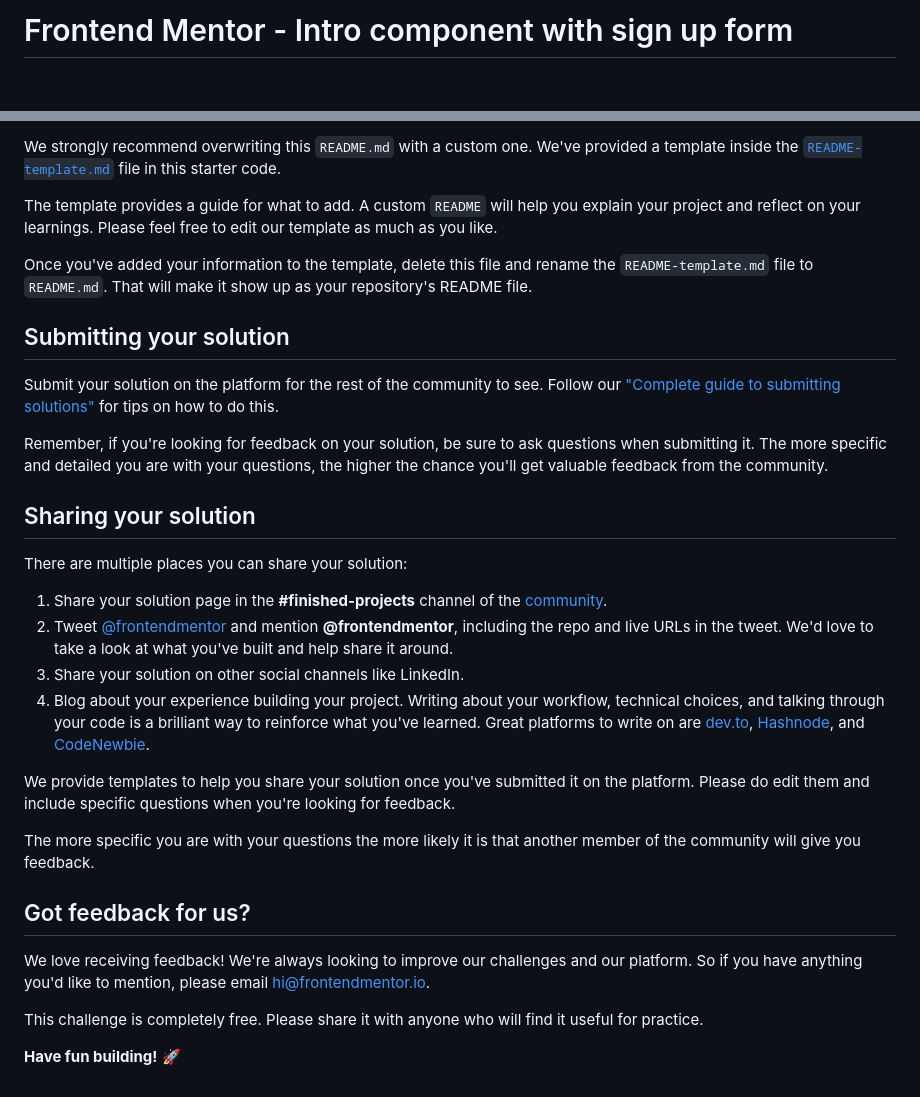
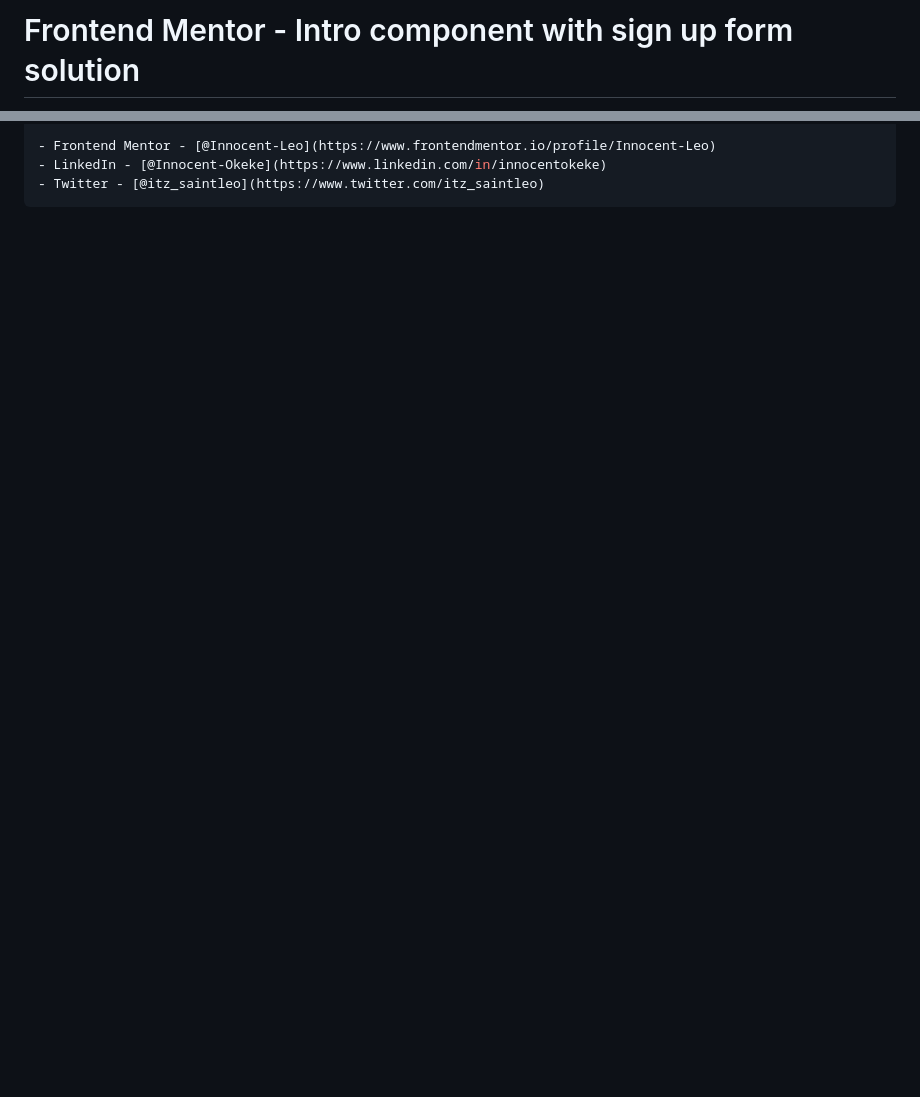
Before and after one commit to Innocent-Leo/Intro-with-sign-up-form, a Markdown page: README.md, 2 parts joined by grey strips. Drawn GitHub-style; blank space fills up the shorter version.

````diff
--- a/README.md
+++ b/README.md
@@ -1,2 +1,2 @@
-# Frontend Mentor - Intro component with sign up form
+# Frontend Mentor - Intro component with sign up form solution
 
@@ -63,33 +69,5 @@ You can host your site using one of these solutions or any of our other trusted
 
-We strongly recommend overwriting this `README.md` with a custom one. We've provided a template inside the [`README-template.md`](./README-template.md) file in this starter code.
-
-The template provides a guide for what to add. A custom `README` will help you explain your project and reflect on your learnings. Please feel free to edit our template as much as you like.
-
-Once you've added your information to the template, delete this file and rename the `README-template.md` file to `README.md`. That will make it show up as your repository's README file.
-
-## Submitting your solution
-
-Submit your solution on the platform for the rest of the community to see. Follow our ["Complete guide to submitting solutions"](https://medium.com/frontend-mentor/a-complete-guide-to-submitting-solutions-on-frontend-mentor-ac6384162248) for tips on how to do this.
-
-Remember, if you're looking for feedback on your solution, be sure to ask questions when submitting it. The more specific and detailed you are with your questions, the higher the chance you'll get valuable feedback from the community.
-
-## Sharing your solution
-
-There are multiple places you can share your solution:
-
-1. Share your solution page in the **#finished-projects** channel of the [community](https://www.frontendmentor.io/community).
-2. Tweet [@frontendmentor](https://twitter.com/frontendmentor) and mention **@frontendmentor**, including the repo and live URLs in the tweet. We'd love to take a look at what you've built and help share it around.
-3. Share your solution on other social channels like LinkedIn.
-4. Blog about your experience building your project. Writing about your workflow, technical choices, and talking through your code is a brilliant way to reinforce what you've learned. Great platforms to write on are [dev.to](https://dev.to/), [Hashnode](https://hashnode.com/), and [CodeNewbie](https://community.codenewbie.org/).
-
-We provide templates to help you share your solution once you've submitted it on the platform. Please do edit them and include specific questions when you're looking for feedback.
-
-The more specific you are with your questions the more likely it is that another member of the community will give you feedback.
-
-## Got feedback for us?
-
-We love receiving feedback! We're always looking to improve our challenges and our platform. So if you have anything you'd like to mention, please email hi@frontendmentor.io.
-
-This challenge is completely free. Please share it with anyone who will find it useful for practice.
-
-**Have fun building!** 🚀
+- Frontend Mentor - [@Innocent-Leo](https://www.frontendmentor.io/profile/Innocent-Leo)
+- LinkedIn - [@Innocent-Okeke](https://www.linkedin.com/in/innocentokeke)
+- Twitter - [@itz_saintleo](https://www.twitter.com/itz_saintleo)
+```
````
Also changed, not shown: other parts of README.md (+40 -34 lines), README-template.md (deleted, +0 -114 lines), screenshot.jpeg (added).
